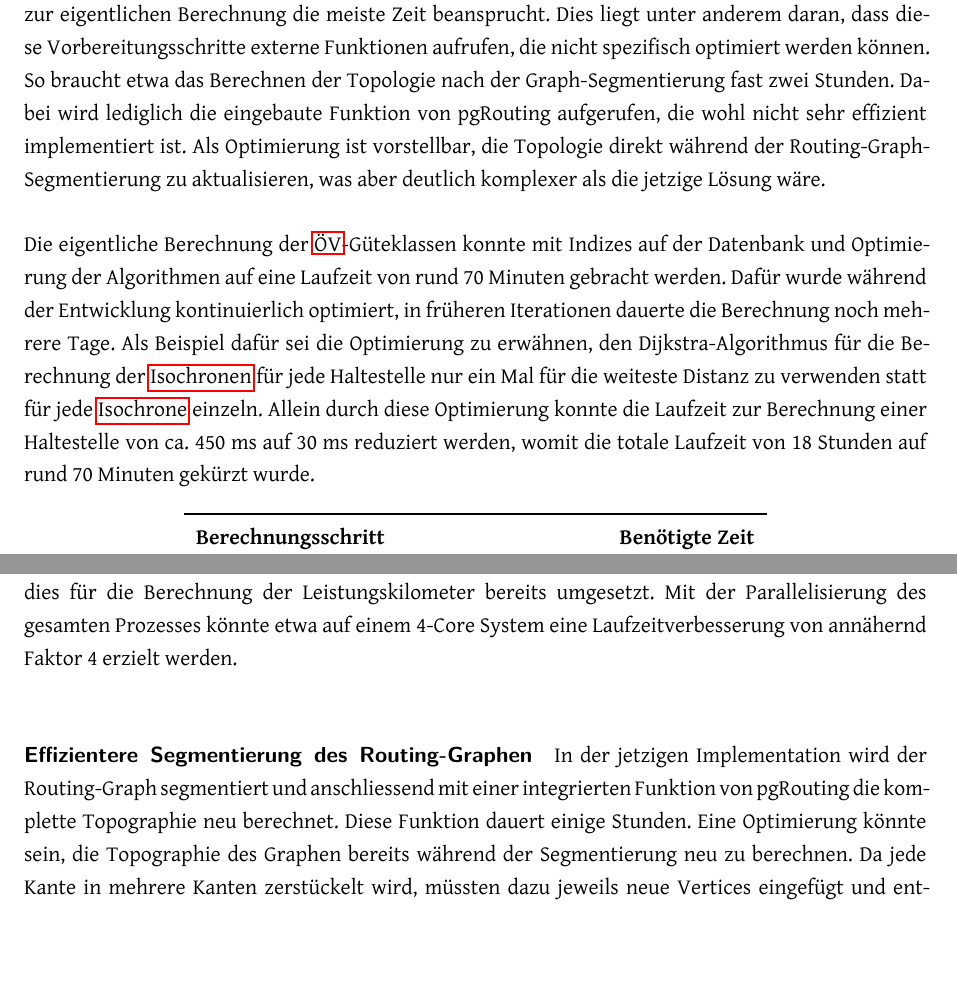
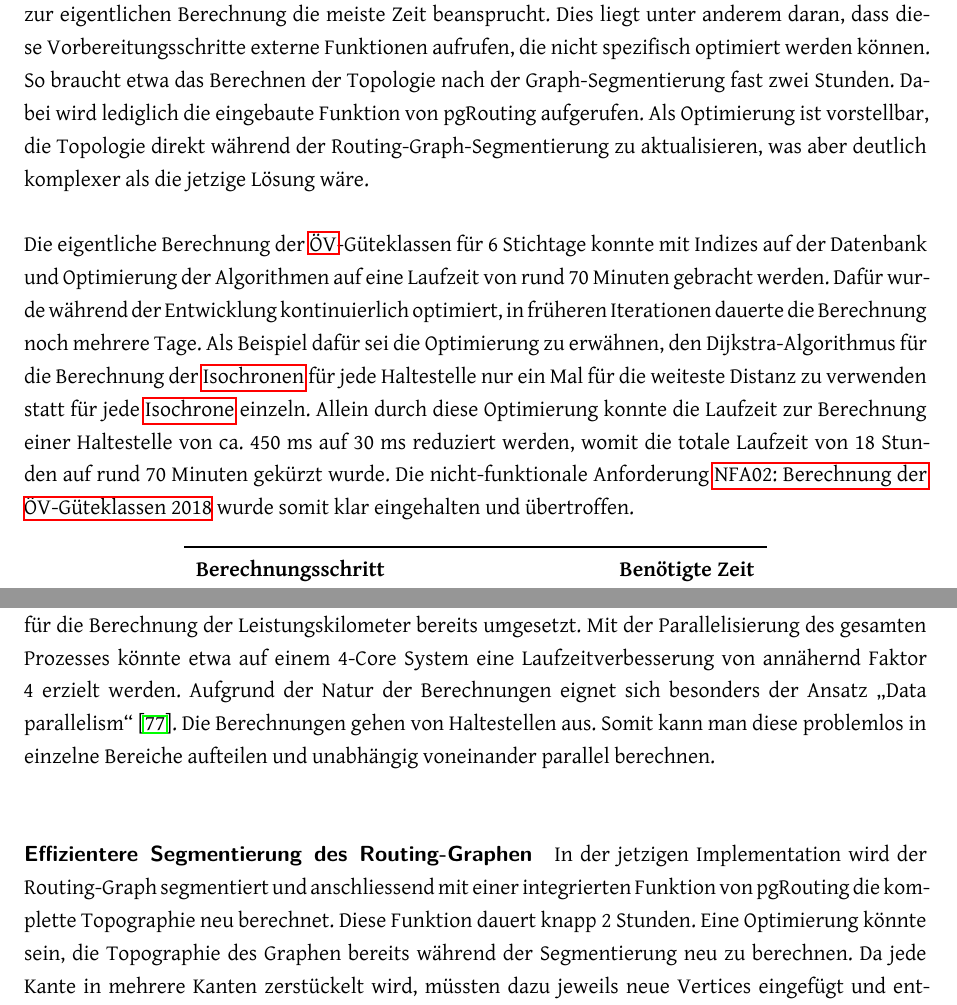
Before and after one commit to ResidenceConan/thesis, a LaTeX thesis (index.tex, which reads projectdoc/resultate.tex): two parts of pages 86 and 87 of 112, joined at a grey line, cut so that both start at the same text, the shorter picture padded with empty space. Compiled offline with LuaLaTeX.

Commit message:
update results

```diff
--- a/projectdoc/resultate.tex
+++ b/projectdoc/resultate.tex
@@ -62,13 +63,14 @@ Die gemessene Laufzeiten sind in Tabelle \ref{table:Ergebnis_Laufzeitmessung} er
 Es fällt auf, dass die Vorbereitung zur eigentlichen Berechnung die meiste Zeit beansprucht.
 Dies liegt unter anderem daran, dass diese Vorbereitungsschritte externe Funktionen aufrufen, die nicht spezifisch optimiert werden können.
 So braucht etwa das Berechnen der Topologie nach der Graph-Segmentierung fast zwei Stunden.
-Dabei wird lediglich die eingebaute Funktion von pgRouting aufgerufen, die wohl nicht sehr effizient implementiert ist.
+Dabei wird lediglich die eingebaute Funktion von pgRouting aufgerufen.
 Als Optimierung ist vorstellbar, die Topologie direkt während der Routing-Graph-Segmentierung zu aktualisieren, was aber deutlich komplexer als die jetzige Lösung wäre.
 
-Die eigentliche Berechnung der \acs{ÖV}-Güteklassen konnte mit Indizes auf der Datenbank und Optimierung der Algorithmen auf eine Laufzeit von rund 70 Minuten gebracht werden.
+Die eigentliche Berechnung der \acs{ÖV}-Güteklassen für 6 Stichtage konnte mit Indizes auf der Datenbank und Optimierung der Algorithmen auf eine Laufzeit von rund 70 Minuten gebracht werden.
 Dafür wurde während der Entwicklung kontinuierlich optimiert, in früheren Iterationen dauerte die Berechnung noch mehrere Tage.
 Als Beispiel dafür sei die Optimierung zu erwähnen, den Dijkstra-Algorithmus für die Berechnung der \glspl{Isochrone} für jede Haltestelle nur ein Mal für die weiteste Distanz zu verwenden statt für jede \gls{Isochrone} einzeln.
 Allein durch diese Optimierung konnte die Laufzeit zur Berechnung einer Haltestelle von ca. 450 ms auf 30 ms reduziert werden, womit die totale Laufzeit von 18 Stunden auf rund 70 Minuten gekürzt wurde.
+Die nicht-funktionale Anforderung \nameref{NFA:NFA02} wurde somit klar eingehalten und übertroffen.
 
 \begin{table}[H]
     \centering
@@ -129,10 +131,13 @@ Der Grossteil der Optimierungen involvierte Datenbank-Indices oder Vorberechnung
 Da die Berechnung der \acs{ÖV}-Güteklassen für jede Haltestelle unabhängig erfolgt, könnte zusäztlich der ganze Prozess parallelisiert werden, um Multi-Core-Systeme auszunutzen.
 In der jetzigen Implementation wurde dies für die Berechnung der Leistungskilometer bereits umgesetzt.
 Mit der Parallelisierung des gesamten Prozesses könnte etwa auf einem 4-Core System eine Laufzeitverbesserung von annähernd Faktor 4 erzielt werden.
+Aufgrund der Natur der Berechnungen eignet sich besonders der Ansatz "`Data parallelism"'~\cite{parallel_comp}.
+Die Berechnungen gehen von Haltestellen aus.
+Somit kann man diese problemlos in einzelne Bereiche aufteilen und unabhängig voneinander parallel berechnen.
 
 \paragraph{Effizientere Segmentierung des Routing-Graphen}
 In der jetzigen Implementation wird der Routing-Graph segmentiert und anschliessend mit einer integrierten Funktion von pgRouting die komplette Topographie neu berechnet.
-Diese Funktion dauert einige Stunden.
+Diese Funktion dauert knapp 2 Stunden.
 Eine Optimierung könnte sein, die Topographie des Graphen bereits während der Segmentierung neu zu berechnen.
 Da jede Kante in mehrere Kanten zerstückelt wird, müssten dazu jeweils neue Vertices eingefügt und entsprechend verbunden werden.
 Dies bedeutet etwas höhere Komplexität bei der Segmentierung, dafür entfällt der Schritt zur Neuberechnung des kompletten Graphen durch pgRouting.
```
Also changed, not shown: thesis.bib (+7 -0 lines), projectdoc/resultate.tex (1 more changed lines).
